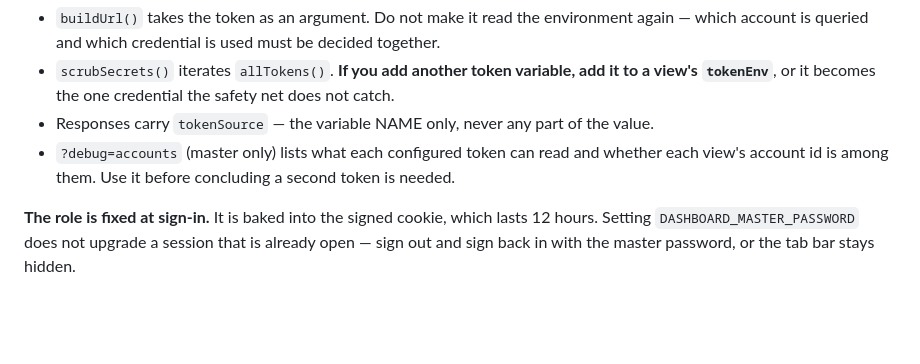
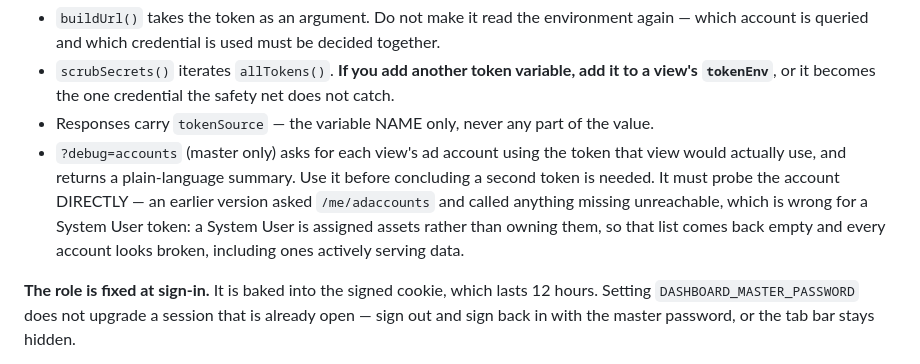
Before and after one commit to jtfasulo7/sybago-website, a Markdown page: CLAUDE.md, the part around the change. Rendered like a GitHub page; blank space fills up the shorter version.

Commit message:
docs: correct how the reachability diagnostic works

```diff
--- a/CLAUDE.md
+++ b/CLAUDE.md
@@ -234,8 +234,12 @@ Each view therefore names its token with a fallback (`tokenEnv` in the `VIEWS` r
 - `scrubSecrets()` iterates `allTokens()`. **If you add another token variable, add it to
   a view's `tokenEnv`**, or it becomes the one credential the safety net does not catch.
 - Responses carry `tokenSource` — the variable NAME only, never any part of the value.
-- `?debug=accounts` (master only) lists what each configured token can read and whether
-  each view's account id is among them. Use it before concluding a second token is needed.
+- `?debug=accounts` (master only) asks for each view's ad account using the token that view
+  would actually use, and returns a plain-language summary. Use it before concluding a second
+  token is needed. It must probe the account DIRECTLY — an earlier version asked
+  `/me/adaccounts` and called anything missing unreachable, which is wrong for a System User
+  token: a System User is assigned assets rather than owning them, so that list comes back
+  empty and every account looks broken, including ones actively serving data.
 
 **The role is fixed at sign-in.** It is baked into the signed cookie, which lasts 12 hours.
 Setting `DASHBOARD_MASTER_PASSWORD` does not upgrade a session that is already open —
```
